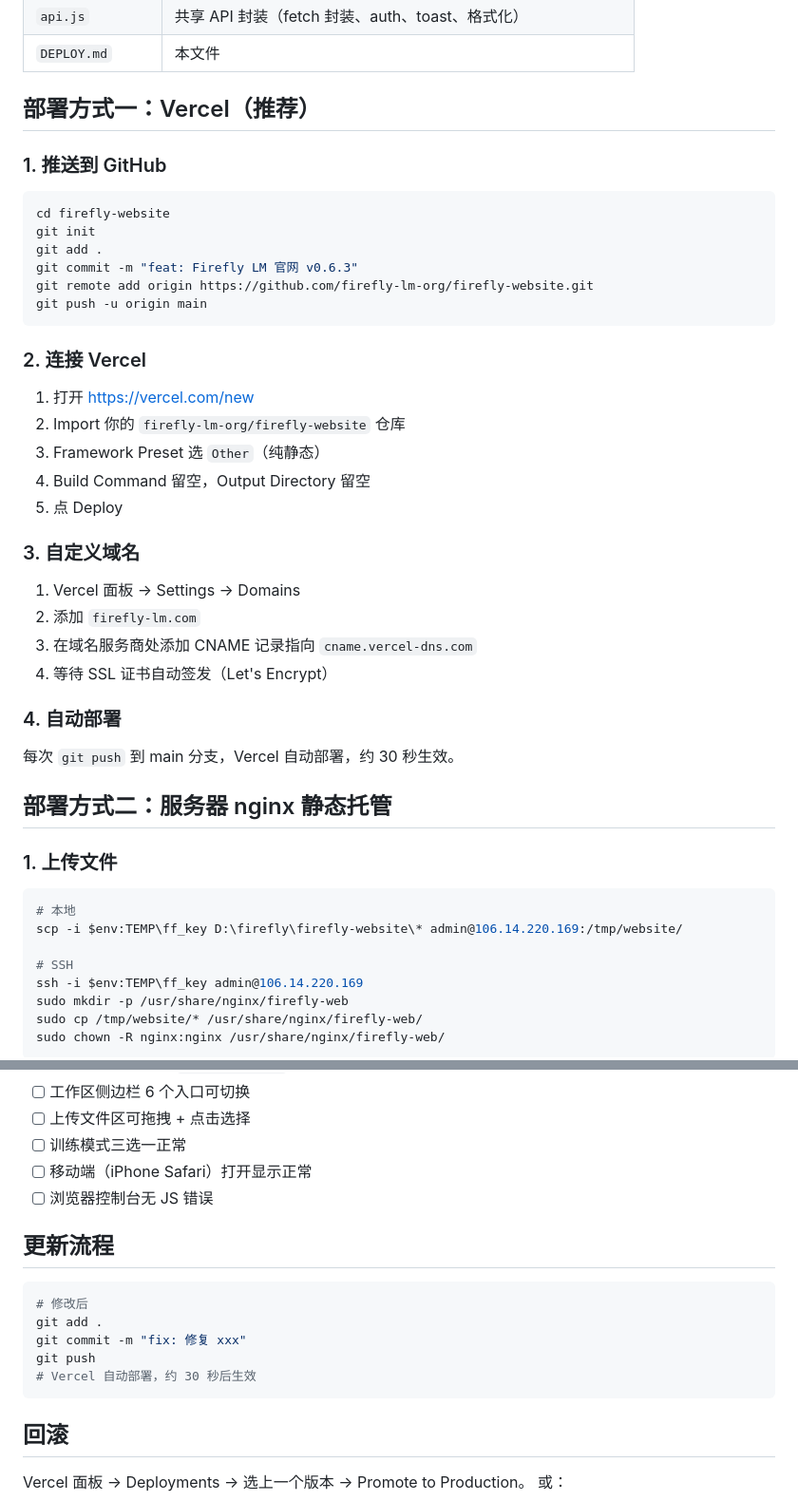
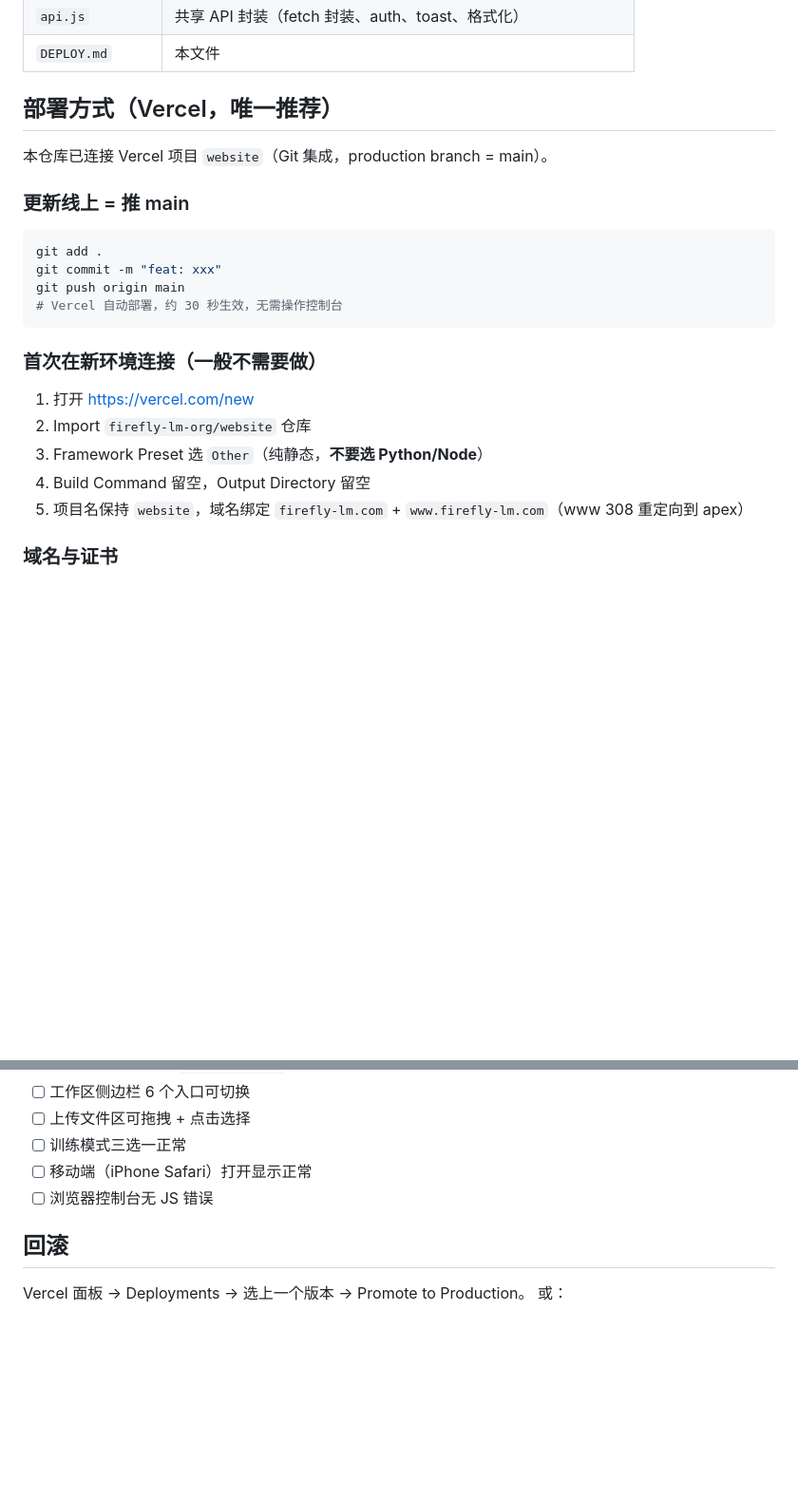
Before and after one commit to firefly-lm-org/website, a Markdown page: DEPLOY.md, 2 parts joined by grey strips. Shown at 95% size. Rendered like a GitHub page; blank space fills up the shorter version.

Commit message:
docs: pin deployment truth (Vercel project=website, zombie firefly-website deleted, port 8000)

````diff
--- a/DEPLOY.md
+++ b/DEPLOY.md
@@ -10,50 +18,26 @@
 | `api.js` | 共享 API 封装（fetch 封装、auth、toast、格式化） |
 | `DEPLOY.md` | 本文件 |
 
-## 部署方式一：Vercel（推荐）
+## 部署方式（Vercel，唯一推荐）
 
-### 1. 推送到 GitHub
+本仓库已连接 Vercel 项目 `website`（Git 集成，production branch = main）。
+
+### 更新线上 = 推 main
 
 ```bash
-cd firefly-website
-git init
 git add .
-git commit -m "feat: Firefly LM 官网 v0.6.3"
-git remote add origin https://github.com/firefly-lm-org/firefly-website.git
-git push -u origin main
+git commit -m "feat: xxx"
+git push origin main
+# Vercel 自动部署，约 30 秒生效，无需操作控制台
 ```
 
-### 2. 连接 Vercel
+### 首次在新环境连接（一般不需要做）
 
 1. 打开 https://vercel.com/new
-2. Import 你的 `firefly-lm-org/firefly-website` 仓库
-3. Framework Preset 选 `Other`（纯静态）
+2. Import `firefly-lm-org/website` 仓库
+3. Framework Preset 选 `Other`（纯静态，**不要选 Python/Node**）
 4. Build Command 留空，Output Directory 留空
-5. 点 Deploy
+5. 项目名保持 `website`，域名绑定 `firefly-lm.com` + `www.firefly-lm.com`（www 308 重定向到 apex）
 
-### 3. 自定义域名
+### 域名与证书
 
-1. Vercel 面板 → Settings → Domains
-2. 添加 `firefly-lm.com`
-3. 在域名服务商处添加 CNAME 记录指向 `cname.vercel-dns.com`
-4. 等待 SSL 证书自动签发（Let's Encrypt）
-
-### 4. 自动部署
-
-每次 `git push` 到 main 分支，Vercel 自动部署，约 30 秒生效。
-
-## 部署方式二：服务器 nginx 静态托管
-
-### 1. 上传文件
-
-```bash
-# 本地
-scp -i $env:TEMP\ff_key D:\firefly\firefly-website\* admin@106.14.220.169:/tmp/website/
-
-# SSH
-ssh -i $env:TEMP\ff_key admin@106.14.220.169
-sudo mkdir -p /usr/share/nginx/firefly-web
-sudo cp /tmp/website/* /usr/share/nginx/firefly-web/
-sudo chown -R nginx:nginx /usr/share/nginx/firefly-web/
-```
-
@@ -132,16 +72,6 @@ api.firefly-lm.com → CNAME → cname.vercel-dns.com
 - [ ] 移动端（iPhone Safari）打开显示正常
 - [ ] 浏览器控制台无 JS 错误
 
-## 更新流程
-
-```bash
-# 修改后
-git add .
-git commit -m "fix: 修复 xxx"
-git push
-# Vercel 自动部署，约 30 秒后生效
-```
-
 ## 回滚
 
 Vercel 面板 → Deployments → 选上一个版本 → Promote to Production。
````
Also changed, not shown: other parts of DEPLOY.md (+11 -47 lines).
